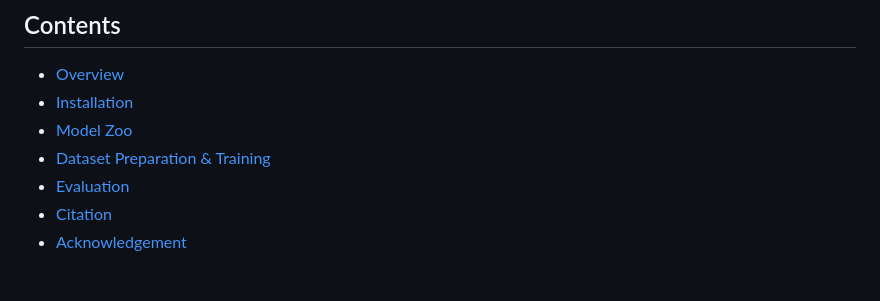
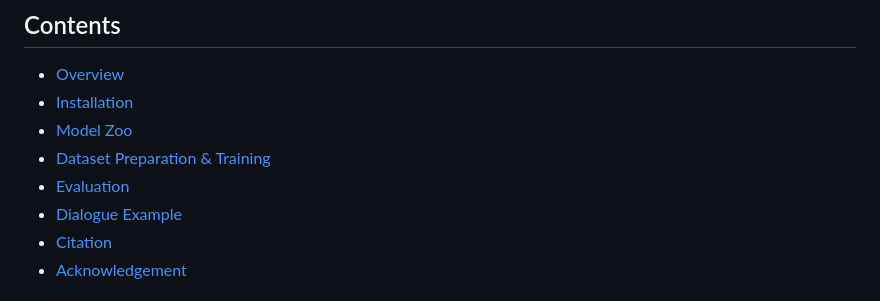
Before and after one commit to HJYao00/DenseConnector, a Markdown page: README.md, the part around the change. GitHub-like rendering.

```diff
--- a/README.md
+++ b/README.md
@@ -32,6 +32,7 @@
 - [Model Zoo](#model-zoo)
 - [Dataset Preparation & Training](#dataset-preparation-and-training)
 - [Evaluation](#evaluation)
+- [Dialogue Example](#dialogue-example)
 - [Citation](#citation)
 - [Acknowledgement](#acknowledgment)
 
```
